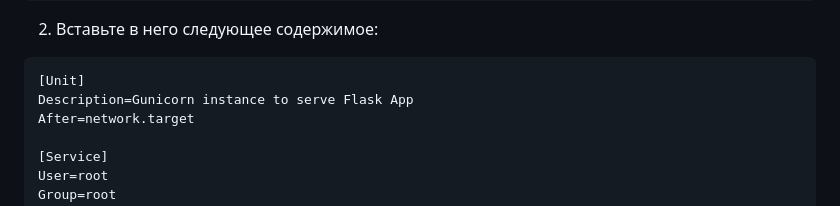
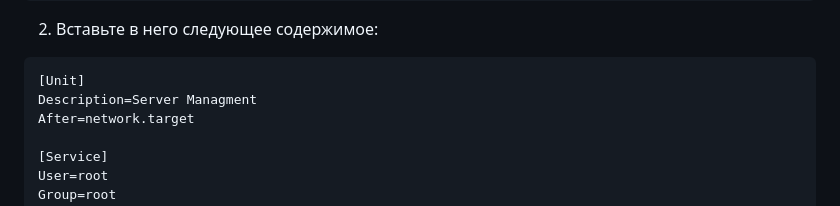
Before and after one commit to Ttolyanich/server-managment, a Markdown page: README.md, the part around the change. Rendered like a GitHub page.

````diff
--- a/README.md
+++ b/README.md
@@ -65,7 +65,7 @@ sudo nano /etc/systemd/system/servers-managment.service
 
 ```ini
 [Unit]
-Description=Gunicorn instance to serve Flask App
+Description=Server Managment
 After=network.target
 
 [Service]
````
